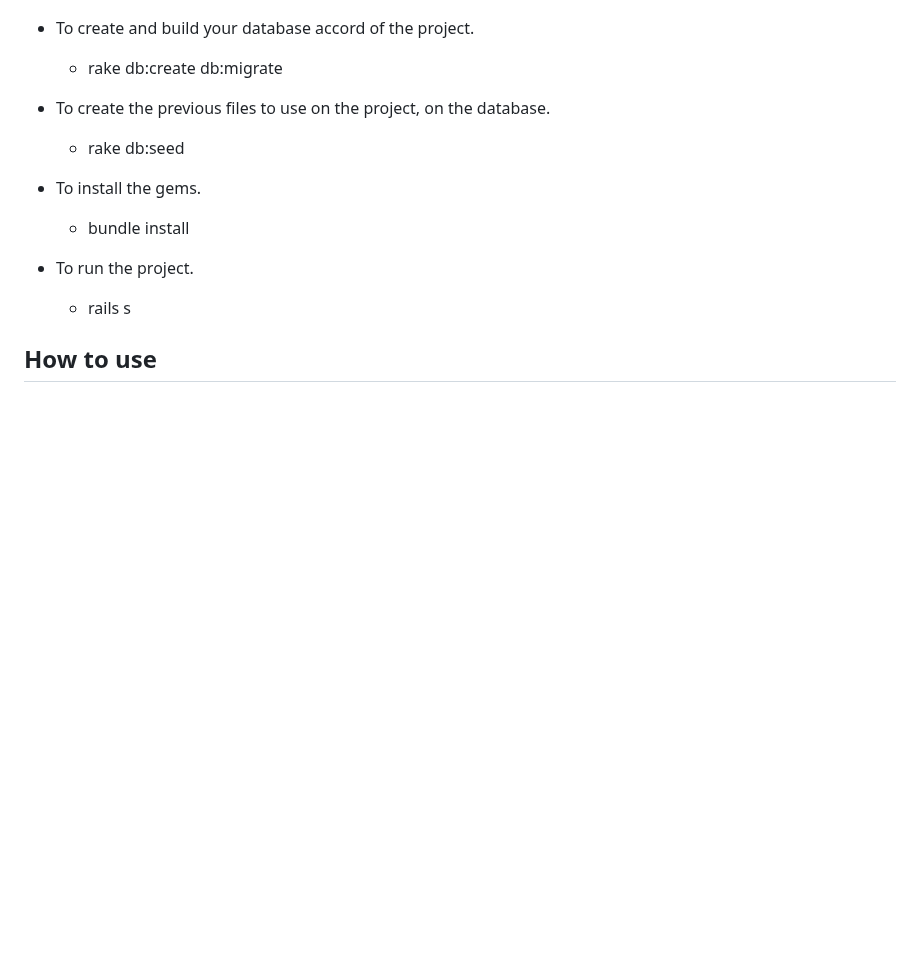
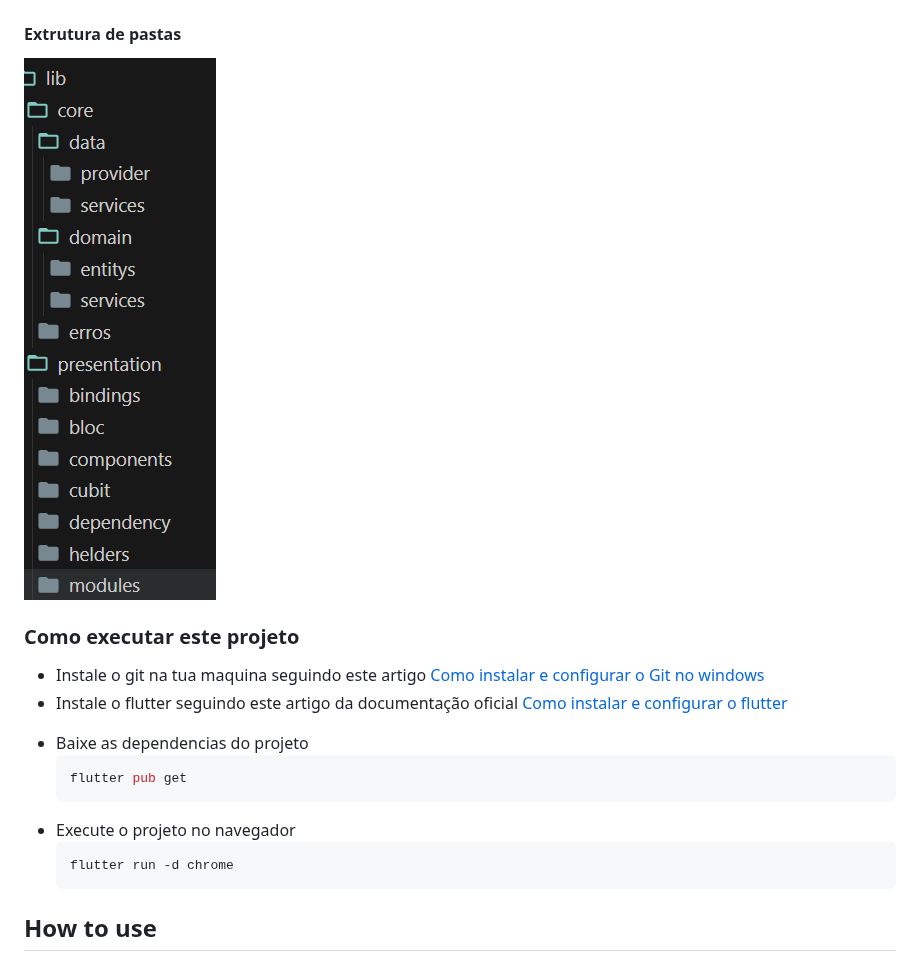
Before and after one commit to paulinofonsecas/app_financas_front, a Markdown page: README.md, the part around the change. GitHub-like rendering; blank space fills up the shorter version.

````diff
--- a/README.md
+++ b/README.md
@@ -30,17 +30,20 @@ Here are the technologies used in this project.
   #### Arquitetura de dados
   ![Arquitetura do projeto](https://github.com/paulinofonsecas/app_financas_front/blob/main/readme/imgs/arquitetura_do_projeto.png)
 
-* To create and build your database accord of the project.
-  - rake db:create db:migrate
+  #### Extrutura de pastas
+  ![Arquitetura do projeto](https://github.com/paulinofonsecas/app_financas_front/blob/main/readme/imgs/extrutura_de_pasta.png)
 
-* To create the previous files to use on the project, on the database.
-  - rake db:seed
-
-* To install the gems.
-  - bundle install
-
-* To run the project.
-  - rails s
+### Como executar este projeto
+* Instale o git na tua maquina seguindo este artigo [Como instalar e configurar o Git no windows](https://dev.to/womakerscode/tutorial-instalando-configurando-e-inicializando-o-git-no-windows-57cj)
+* Instale o flutter seguindo este artigo da documentação oficial [Como instalar e configurar o flutter](https://docs.flutter.dev/get-started/install)
+- Baixe as dependencias do projeto
+  ```shell
+  flutter pub get
+  ```
+* Execute o projeto no navegador
+  ```shell
+  flutter run -d chrome
+  ```
 
 ## How to use
 
````
